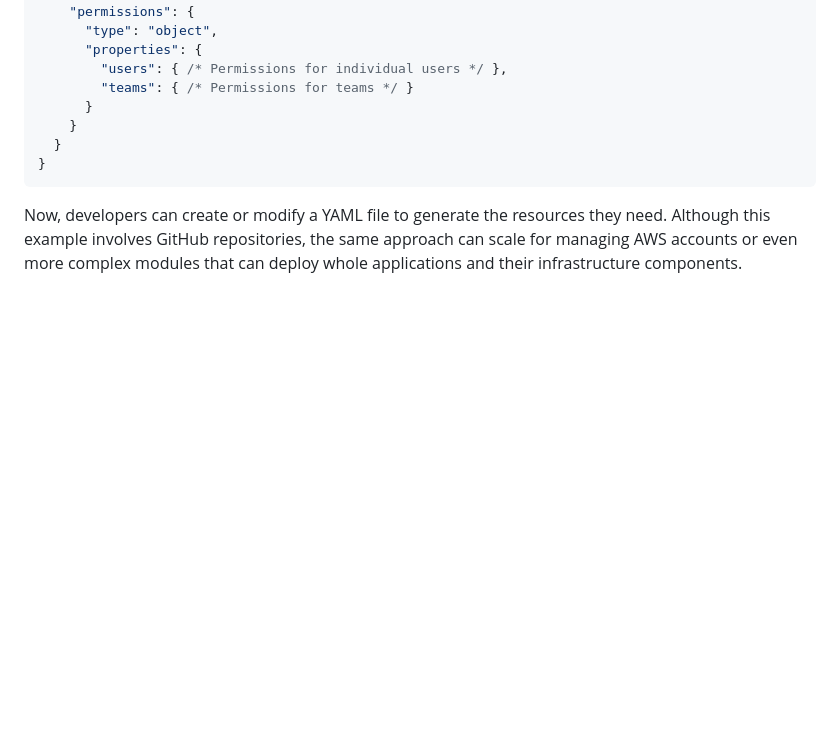
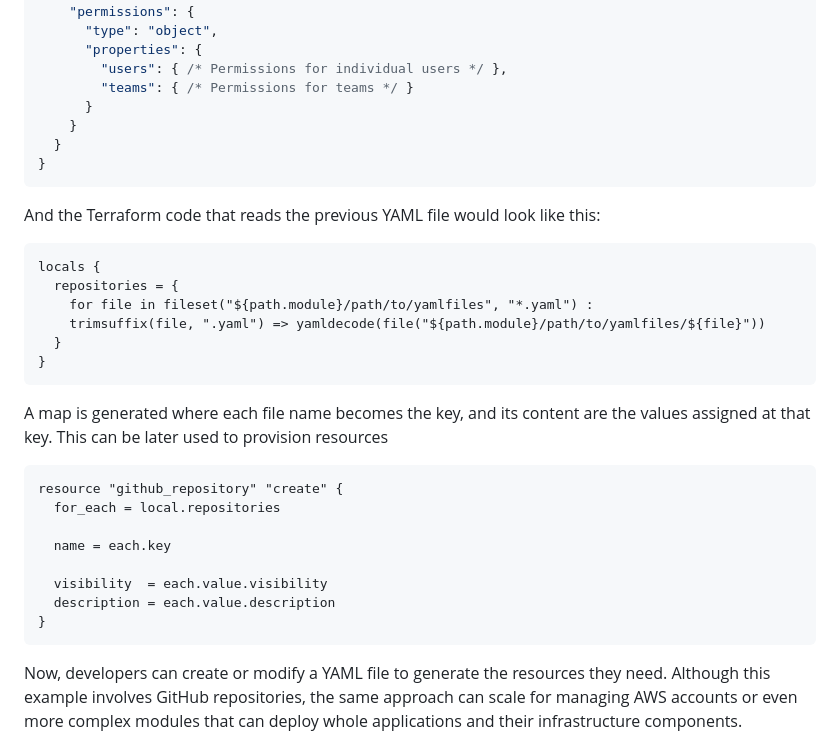
Before and after one commit to ammarlakis/ammarlakis.com, a Markdown page: src/articles/terraform-github-platform.md, the part around the change printed below. Rendered like a GitHub page; blank space fills up the shorter version.

Commit message:
Add terraform code to "Terraform in the Era of Platform Engineering"

````diff
--- a/src/articles/terraform-github-platform.md
+++ b/src/articles/terraform-github-platform.md
@@ -56,6 +56,30 @@ These YAML files are validated against a JSON schema before reaching Terraform i
 }
 ```
 
+And the Terraform code that reads the previous YAML file would look like this:
+
+```hcl
+locals {
+  repositories = {
+    for file in fileset("${path.module}/path/to/yamlfiles", "*.yaml") :
+    trimsuffix(file, ".yaml") => yamldecode(file("${path.module}/path/to/yamlfiles/${file}"))
+  }
+}
+```
+
+A map is generated where each file name becomes the key, and its content are the values assigned at that key. This can be later used to provision resources
+
+```hcl
+resource "github_repository" "create" {
+  for_each = local.repositories
+
+  name = each.key
+
+  visibility  = each.value.visibility
+  description = each.value.description
+}
+```
+
 Now, developers can create or modify a YAML file to generate the resources they need. Although this example involves GitHub repositories, the same approach can scale for managing AWS accounts or even more complex modules that can deploy whole applications and their infrastructure components.
 
 ## User-Friendly Automation with GitHub Actions
````
Also changed, not shown: other parts of src/articles/terraform-github-platform.md (+1 -1 lines).
